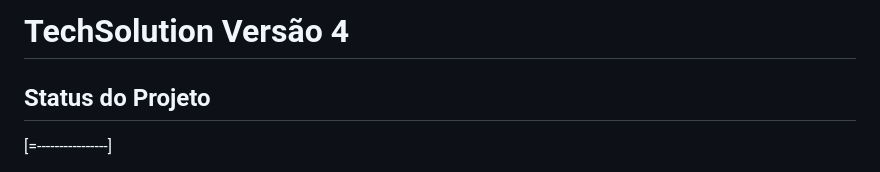
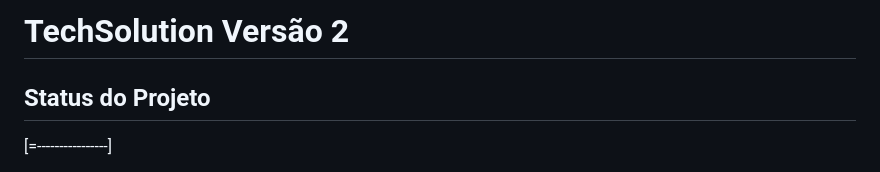
Before and after one commit to edufariasiie/techsolution, a Markdown page: README.md, the part around the change. Rendered like a GitHub page.

Commit message:
Atualiza o README.md

```diff
--- a/README.md
+++ b/README.md
@@ -1,4 +1,4 @@
-# TechSolution Versão 4
+# TechSolution Versão 2
 
 ## Status do Projeto
 
```
